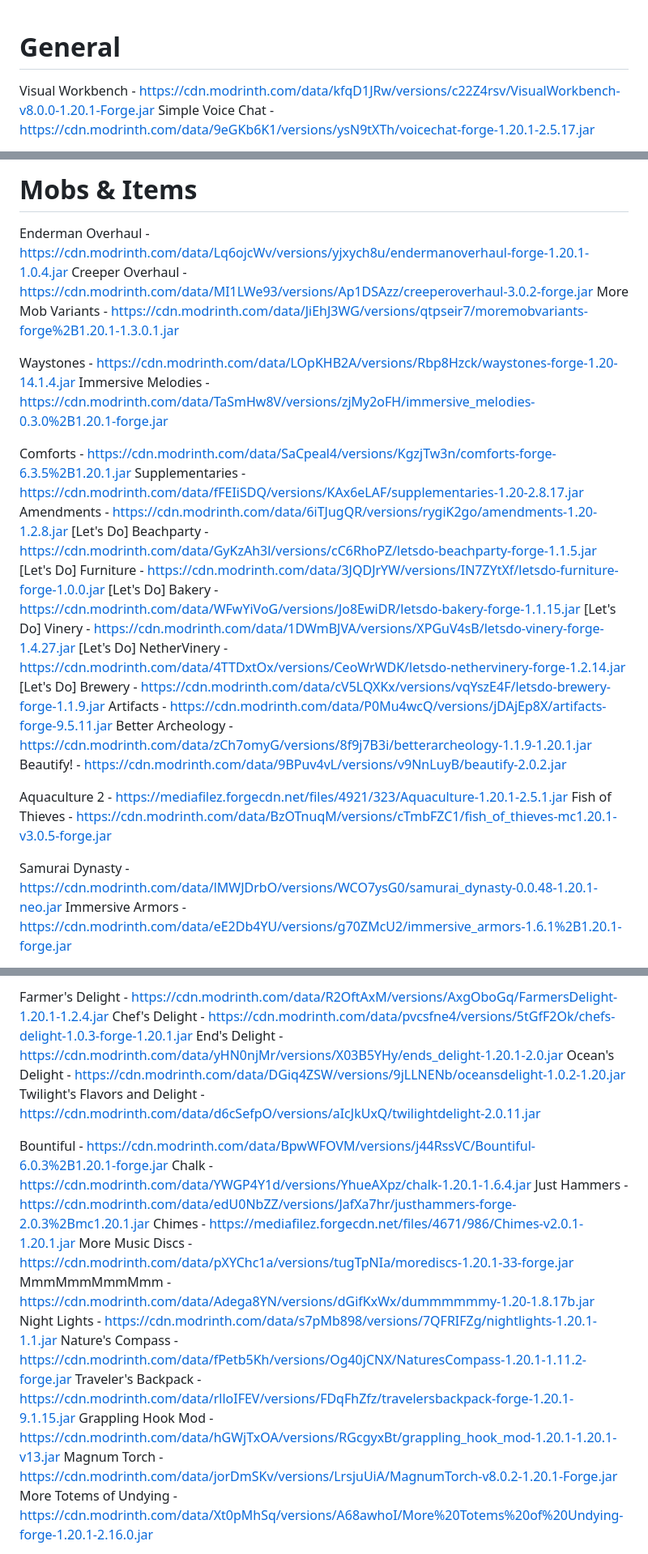
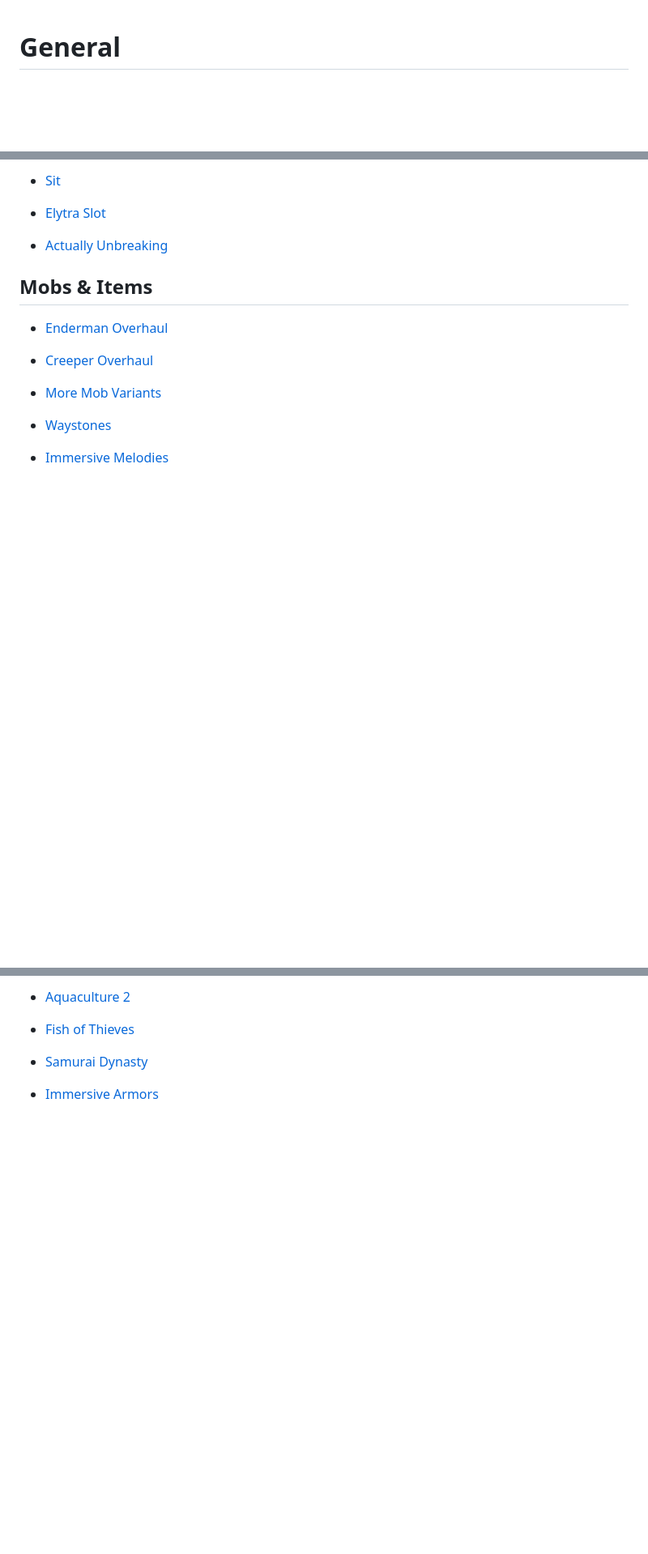
Before and after one commit to asobirov/mc, a Markdown page: 1.20.1/server_mods.md, 3 parts joined by grey strips. Shown: that part at 81% size. Rendered like a GitHub page; blank space fills up the shorter version.

Commit message:
feat: format and add `Ad Astra` to server_mods.md

```diff
--- a/1.20.1/server_mods.md
+++ b/1.20.1/server_mods.md
@@ -1,4 +1,2 @@
 # General
-Visual Workbench - https://cdn.modrinth.com/data/kfqD1JRw/versions/c22Z4rsv/VisualWorkbench-v8.0.0-1.20.1-Forge.jar
-Simple Voice Chat - https://cdn.modrinth.com/data/9eGKb6K1/versions/ysN9tXTh/voicechat-forge-1.20.1-2.5.17.jar
 
@@ -29,28 +26,15 @@ Actually Unbreaking - https://cdn.modrinth.com/data/ClQLN4h7/versions/Mz0y30zQ/a
 
-# Mobs & Items
-Enderman Overhaul - https://cdn.modrinth.com/data/Lq6ojcWv/versions/yjxych8u/endermanoverhaul-forge-1.20.1-1.0.4.jar
-Creeper Overhaul - https://cdn.modrinth.com/data/MI1LWe93/versions/Ap1DSAzz/creeperoverhaul-3.0.2-forge.jar
-More Mob Variants - https://cdn.modrinth.com/data/JiEhJ3WG/versions/qtpseir7/moremobvariants-forge%2B1.20.1-1.3.0.1.jar
+- [Sit](https://cdn.modrinth.com/data/VKXzIykF/versions/VWROLSl8/sit-1.20.1-1.3.5.jar)
+- [Elytra Slot](https://cdn.modrinth.com/data/mSQF1NpT/versions/8MFnfKqj/elytraslot-forge-6.4.1%2B1.20.1.jar)
 
-Waystones - https://cdn.modrinth.com/data/LOpKHB2A/versions/Rbp8Hzck/waystones-forge-1.20-14.1.4.jar
-Immersive Melodies - https://cdn.modrinth.com/data/TaSmHw8V/versions/zjMy2oFH/immersive_melodies-0.3.0%2B1.20.1-forge.jar
+- [Actually Unbreaking](https://cdn.modrinth.com/data/ClQLN4h7/versions/Mz0y30zQ/actuallyunbreaking-1.20.1-0.2.1.jar)
 
-Comforts - https://cdn.modrinth.com/data/SaCpeal4/versions/KgzjTw3n/comforts-forge-6.3.5%2B1.20.1.jar
-Supplementaries - https://cdn.modrinth.com/data/fFEIiSDQ/versions/KAx6eLAF/supplementaries-1.20-2.8.17.jar
-Amendments - https://cdn.modrinth.com/data/6iTJugQR/versions/rygiK2go/amendments-1.20-1.2.8.jar
-[Let's Do] Beachparty - https://cdn.modrinth.com/data/GyKzAh3l/versions/cC6RhoPZ/letsdo-beachparty-forge-1.1.5.jar
-[Let's Do] Furniture - https://cdn.modrinth.com/data/3JQDJrYW/versions/IN7ZYtXf/letsdo-furniture-forge-1.0.0.jar
-[Let's Do] Bakery - https://cdn.modrinth.com/data/WFwYiVoG/versions/Jo8EwiDR/letsdo-bakery-forge-1.1.15.jar
-[Let's Do] Vinery - https://cdn.modrinth.com/data/1DWmBJVA/versions/XPGuV4sB/letsdo-vinery-forge-1.4.27.jar
-[Let's Do] NetherVinery - https://cdn.modrinth.com/data/4TTDxtOx/versions/CeoWrWDK/letsdo-nethervinery-forge-1.2.14.jar
-[Let's Do] Brewery - https://cdn.modrinth.com/data/cV5LQXKx/versions/vqYszE4F/letsdo-brewery-forge-1.1.9.jar
-Artifacts - https://cdn.modrinth.com/data/P0Mu4wcQ/versions/jDAjEp8X/artifacts-forge-9.5.11.jar
-Better Archeology - https://cdn.modrinth.com/data/zCh7omyG/versions/8f9j7B3i/betterarcheology-1.1.9-1.20.1.jar
-Beautify! - https://cdn.modrinth.com/data/9BPuv4vL/versions/v9NnLuyB/beautify-2.0.2.jar
+## Mobs & Items
 
-Aquaculture 2 - https://mediafilez.forgecdn.net/files/4921/323/Aquaculture-1.20.1-2.5.1.jar
-Fish of Thieves - https://cdn.modrinth.com/data/BzOTnuqM/versions/cTmbFZC1/fish_of_thieves-mc1.20.1-v3.0.5-forge.jar
+- [Enderman Overhaul](https://cdn.modrinth.com/data/Lq6ojcWv/versions/yjxych8u/endermanoverhaul-forge-1.20.1-1.0.4.jar)
+- [Creeper Overhaul](https://cdn.modrinth.com/data/MI1LWe93/versions/Ap1DSAzz/creeperoverhaul-3.0.2-forge.jar)
+- [More Mob Variants](https://cdn.modrinth.com/data/JiEhJ3WG/versions/qtpseir7/moremobvariants-forge%2B1.20.1-1.3.0.1.jar)
 
-Samurai Dynasty - https://cdn.modrinth.com/data/lMWJDrbO/versions/WCO7ysG0/samurai_dynasty-0.0.48-1.20.1-neo.jar
-Immersive Armors - https://cdn.modrinth.com/data/eE2Db4YU/versions/g70ZMcU2/immersive_armors-1.6.1%2B1.20.1-forge.jar
+- [Waystones](https://cdn.modrinth.com/data/LOpKHB2A/versions/Rbp8Hzck/waystones-forge-1.20-14.1.4.jar)
+- [Immersive Melodies](https://cdn.modrinth.com/data/TaSmHw8V/versions/zjMy2oFH/immersive_melodies-0.3.0%2B1.20.1-forge.jar)
 
@@ -60,20 +53,7 @@ Goblin Traders - https://mediafilez.forgecdn.net/files/4802/505/goblintraders-fo
 
-Farmer's Delight - https://cdn.modrinth.com/data/R2OftAxM/versions/AxgOboGq/FarmersDelight-1.20.1-1.2.4.jar
-Chef's Delight - https://cdn.modrinth.com/data/pvcsfne4/versions/5tGfF2Ok/chefs-delight-1.0.3-forge-1.20.1.jar
-End's Delight - https://cdn.modrinth.com/data/yHN0njMr/versions/X03B5YHy/ends_delight-1.20.1-2.0.jar
-Ocean's Delight - https://cdn.modrinth.com/data/DGiq4ZSW/versions/9jLLNENb/oceansdelight-1.0.2-1.20.jar
-Twilight's Flavors and Delight - https://cdn.modrinth.com/data/d6cSefpO/versions/aIcJkUxQ/twilightdelight-2.0.11.jar
+- [Aquaculture 2](https://mediafilez.forgecdn.net/files/4921/323/Aquaculture-1.20.1-2.5.1.jar)
+- [Fish of Thieves](https://cdn.modrinth.com/data/BzOTnuqM/versions/cTmbFZC1/fish_of_thieves-mc1.20.1-v3.0.5-forge.jar)
 
-Bountiful - https://cdn.modrinth.com/data/BpwWFOVM/versions/j44RssVC/Bountiful-6.0.3%2B1.20.1-forge.jar
-Chalk - https://cdn.modrinth.com/data/YWGP4Y1d/versions/YhueAXpz/chalk-1.20.1-1.6.4.jar
-Just Hammers - https://cdn.modrinth.com/data/edU0NbZZ/versions/JafXa7hr/justhammers-forge-2.0.3%2Bmc1.20.1.jar
-Chimes - https://mediafilez.forgecdn.net/files/4671/986/Chimes-v2.0.1-1.20.1.jar
-More Music Discs - https://cdn.modrinth.com/data/pXYChc1a/versions/tugTpNIa/morediscs-1.20.1-33-forge.jar
-MmmMmmMmmMmm - https://cdn.modrinth.com/data/Adega8YN/versions/dGifKxWx/dummmmmmy-1.20-1.8.17b.jar
-Night Lights - https://cdn.modrinth.com/data/s7pMb898/versions/7QFRIFZg/nightlights-1.20.1-1.1.jar
-Nature's Compass - https://cdn.modrinth.com/data/fPetb5Kh/versions/Og40jCNX/NaturesCompass-1.20.1-1.11.2-forge.jar
-Traveler's Backpack - https://cdn.modrinth.com/data/rlloIFEV/versions/FDqFhZfz/travelersbackpack-forge-1.20.1-9.1.15.jar
-Grappling Hook Mod - https://cdn.modrinth.com/data/hGWjTxOA/versions/RGcgyxBt/grappling_hook_mod-1.20.1-1.20.1-v13.jar
-Magnum Torch - https://cdn.modrinth.com/data/jorDmSKv/versions/LrsjuUiA/MagnumTorch-v8.0.2-1.20.1-Forge.jar
-More Totems of Undying - https://cdn.modrinth.com/data/Xt0pMhSq/versions/A68awhoI/More%20Totems%20of%20Undying-forge-1.20.1-2.16.0.jar
+- [Samurai Dynasty](https://cdn.modrinth.com/data/lMWJDrbO/versions/WCO7ysG0/samurai_dynasty-0.0.48-1.20.1-neo.jar)
+- [Immersive Armors](https://cdn.modrinth.com/data/eE2Db4YU/versions/g70ZMcU2/immersive_armors-1.6.1%2B1.20.1-forge.jar)
 
```
Also changed, not shown: other parts of 1.20.1/server_mods.md (+122 -82 lines).
